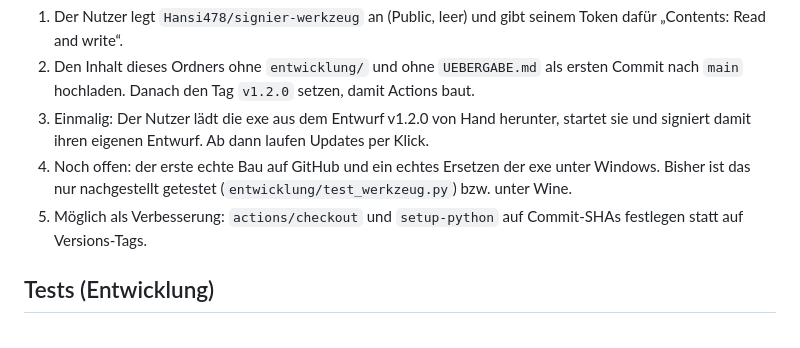
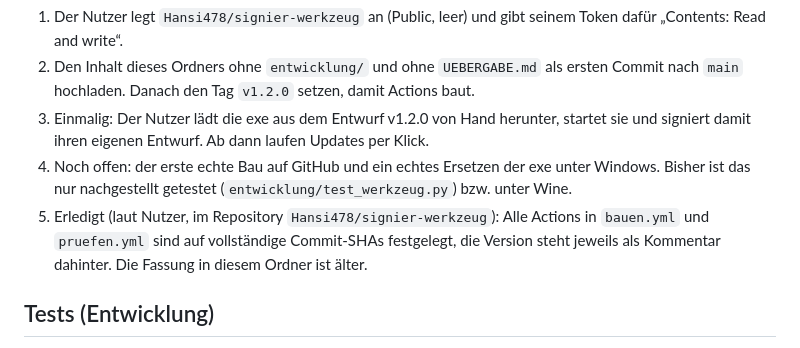
Before and after one commit to Hansi478/speedrace-dashboard, a Markdown page: signier-werkzeug/UEBERGABE.md, the part around the change. Drawn GitHub-style.

Commit message:
Signier-Werkzeug: Übergabe – Actions auf Commit-SHAs festgelegt (erledigt)
Co-Authored-By: Claude Opus 5.5 <noreply@anthropic.com>
Claude-Session: https://claude.ai/code/session_01AZ2cbVxhp8CJHmjHdD9bQx

```diff
--- a/signier-werkzeug/UEBERGABE.md
+++ b/signier-werkzeug/UEBERGABE.md
@@ -63,8 +63,9 @@ Werkzeug jetzt beim Hochladen den Tag auf den signierten Stand.
 4. Noch offen: der erste echte Bau auf GitHub und ein echtes Ersetzen der exe unter
    Windows. Bisher ist das nur nachgestellt getestet (`entwicklung/test_werkzeug.py`)
    bzw. unter Wine.
-5. Möglich als Verbesserung: `actions/checkout` und `setup-python` auf Commit-SHAs
-   festlegen statt auf Versions-Tags.
+5. Erledigt (laut Nutzer, im Repository `Hansi478/signier-werkzeug`): Alle Actions in
+   `bauen.yml` und `pruefen.yml` sind auf vollständige Commit-SHAs festgelegt, die Version
+   steht jeweils als Kommentar dahinter. Die Fassung in diesem Ordner ist älter.
 
 ## Tests (Entwicklung)
 
```
